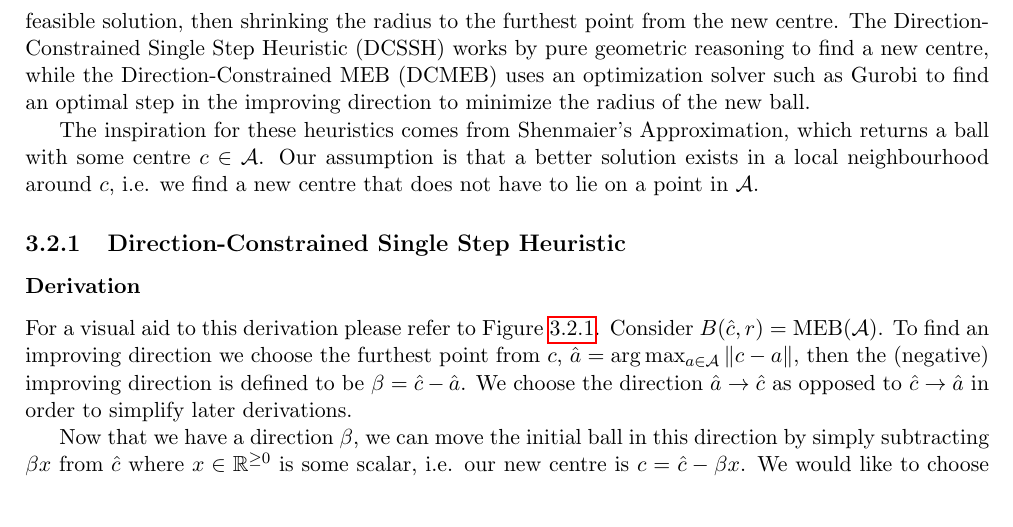
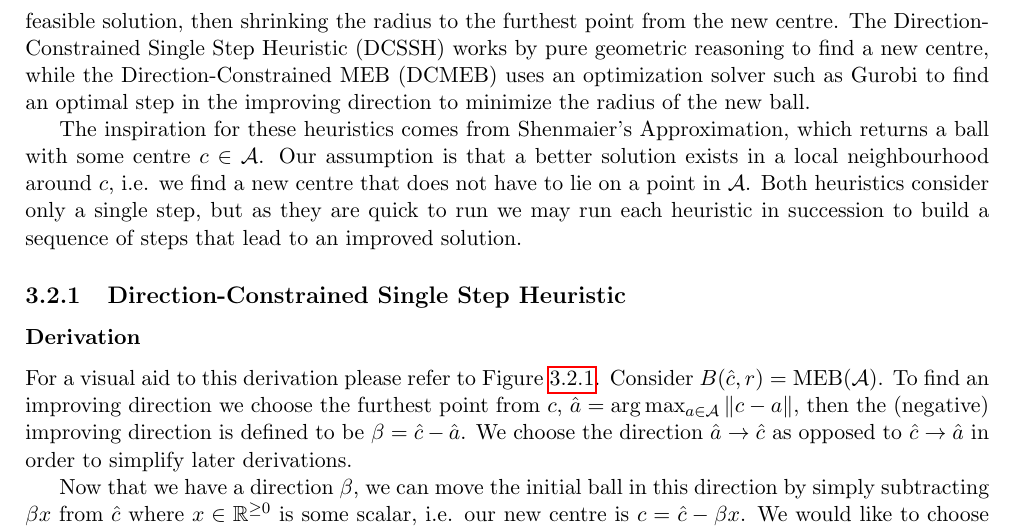
Before and after one commit to tomholmes19/Minimum-Enclosing-Balls-with-Outliers, a LaTeX thesis (tex/main.tex): part of page 22 of 30, cut so that both start at the same text, the shorter picture padded with empty space. Compiled offline with pdfLaTeX.

Commit message:
Updates from Overleaf

```diff
--- a/tex/main.tex
+++ b/tex/main.tex
@@ -499,7 +499,7 @@ We now consider some improvement heuristics. The two heuristics described here a
 
 The two improvement heuristics work in a similar way, by considering an improving direction in which moving the centre of the MEB in that direction while keeping the same radius retains a feasible solution, then shrinking the radius to the furthest point from the new centre. The Direction-Constrained Single Step Heuristic (DCSSH) works by pure geometric reasoning to find a new centre, while the Direction-Constrained MEB (DCMEB) uses an optimization solver such as Gurobi to find an optimal step in the improving direction to minimize the radius of the new ball.
 
-The inspiration for these heuristics comes from Shenmaier's Approximation, which returns a ball with some centre $c\in\A$. Our assumption is that a better solution exists in a local neighbourhood around $c$, i.e. we find a new centre that does not have to lie on a point in $\A$.
+The inspiration for these heuristics comes from Shenmaier's Approximation, which returns a ball with some centre $c\in\A$. Our assumption is that a better solution exists in a local neighbourhood around $c$, i.e. we find a new centre that does not have to lie on a point in $\A$. Both heuristics consider only a single step, but as they are quick to run we may run each heuristic in succession to build a sequence of steps that lead to an improved solution.
 
 \subsection{Direction-Constrained Single Step Heuristic}
 \subsubsection{Derivation}
```
